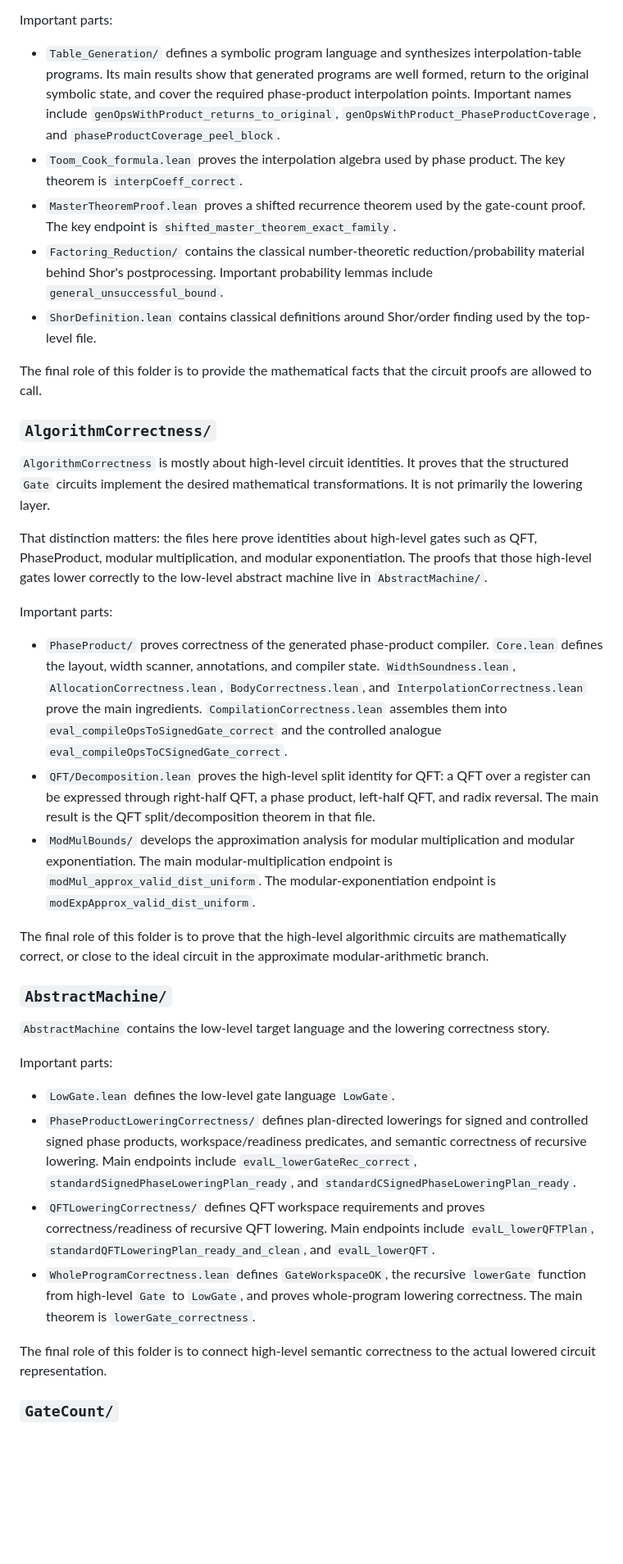
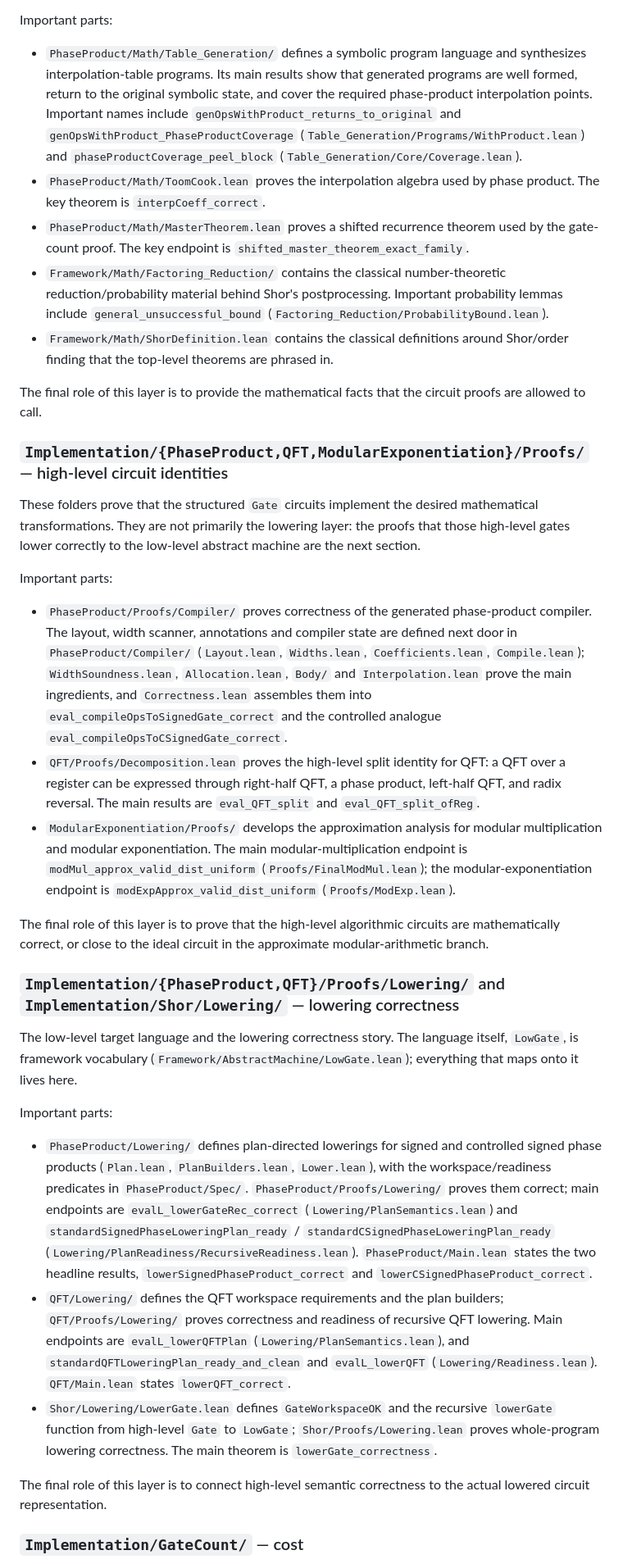
Before and after one commit to VerifiedQC/ForShor, a Markdown page: ARCHITECTURE.md, the part around one of its changes. Shown at 82% size. Rendered like a GitHub page; blank space fills up the shorter version.

```diff
--- a/ARCHITECTURE.md
+++ b/ARCHITECTURE.md
@@ -268,40 +85,91 @@ This class exists as a convenience boundary. Large correctness theorems usually
 
 Important parts:
 
-- `Table_Generation/` defines a symbolic program language and synthesizes interpolation-table programs. Its main results show that generated programs are well formed, return to the original symbolic state, and cover the required phase-product interpolation points. Important names include `genOpsWithProduct_returns_to_original`, `genOpsWithProduct_PhaseProductCoverage`, and `phaseProductCoverage_peel_block`.
-- `Toom_Cook_formula.lean` proves the interpolation algebra used by phase product. The key theorem is `interpCoeff_correct`.
-- `MasterTheoremProof.lean` proves a shifted recurrence theorem used by the gate-count proof. The key endpoint is `shifted_master_theorem_exact_family`.
-- `Factoring_Reduction/` contains the classical number-theoretic reduction/probability material behind Shor's postprocessing. Important probability lemmas include `general_unsuccessful_bound`.
-- `ShorDefinition.lean` contains classical definitions around Shor/order finding used by the top-level file.
+- `PhaseProduct/Math/Table_Generation/` defines a symbolic program language and
+  synthesizes interpolation-table programs. Its main results show that
+  generated programs are well formed, return to the original symbolic state,
+  and cover the required phase-product interpolation points. Important names
+  include `genOpsWithProduct_returns_to_original` and
+  `genOpsWithProduct_PhaseProductCoverage` (`Table_Generation/Programs/WithProduct.lean`)
+  and `phaseProductCoverage_peel_block` (`Table_Generation/Core/Coverage.lean`).
+- `PhaseProduct/Math/ToomCook.lean` proves the interpolation algebra used by
+  phase product. The key theorem is `interpCoeff_correct`.
+- `PhaseProduct/Math/MasterTheorem.lean` proves a shifted recurrence theorem
+  used by the gate-count proof. The key endpoint is
+  `shifted_master_theorem_exact_family`.
+- `Framework/Math/Factoring_Reduction/` contains the classical number-theoretic
+  reduction/probability material behind Shor's postprocessing. Important
+  probability lemmas include `general_unsuccessful_bound`
+  (`Factoring_Reduction/ProbabilityBound.lean`).
+- `Framework/Math/ShorDefinition.lean` contains the classical definitions around
+  Shor/order finding that the top-level theorems are phrased in.
 
-The final role of this folder is to provide the mathematical facts that the circuit proofs are allowed to call.
+The final role of this layer is to provide the mathematical facts that the
+circuit proofs are allowed to call.
 
-### `AlgorithmCorrectness/`
+### `Implementation/{PhaseProduct,QFT,ModularExponentiation}/Proofs/` — high-level circuit identities
 
-`AlgorithmCorrectness` is mostly about high-level circuit identities. It proves that the structured `Gate` circuits implement the desired mathematical transformations. It is not primarily the lowering layer.
-
-That distinction matters: the files here prove identities about high-level gates such as QFT, PhaseProduct, modular multiplication, and modular exponentiation. The proofs that those high-level gates lower correctly to the low-level abstract machine live in `AbstractMachine/`.
+These folders prove that the structured `Gate` circuits implement the desired
+mathematical transformations. They are not primarily the lowering layer: the
+proofs that those high-level gates lower correctly to the low-level abstract
+machine are the next section.
 
 Important parts:
 
-- `PhaseProduct/` proves correctness of the generated phase-product compiler. `Core.lean` defines the layout, width scanner, annotations, and compiler state. `WidthSoundness.lean`, `AllocationCorrectness.lean`, `BodyCorrectness.lean`, and `InterpolationCorrectness.lean` prove the main ingredients. `CompilationCorrectness.lean` assembles them into `eval_compileOpsToSignedGate_correct` and the controlled analogue `eval_compileOpsToCSignedGate_correct`.
-- `QFT/Decomposition.lean` proves the high-level split identity for QFT: a QFT over a register can be expressed through right-half QFT, a phase product, left-half QFT, and radix reversal. The main result is the QFT split/decomposition theorem in that file.
-- `ModMulBounds/` develops the approximation analysis for modular multiplication and modular exponentiation. The main modular-multiplication endpoint is `modMul_approx_valid_dist_uniform`. The modular-exponentiation endpoint is `modExpApprox_valid_dist_uniform`.
+- `PhaseProduct/Proofs/Compiler/` proves correctness of the generated
+  phase-product compiler. The layout, width scanner, annotations and compiler
+  state are defined next door in `PhaseProduct/Compiler/`
+  (`Layout.lean`, `Widths.lean`, `Coefficients.lean`, `Compile.lean`);
+  `WidthSoundness.lean`, `Allocation.lean`, `Body/` and `Interpolation.lean`
+  prove the main ingredients, and `Correctness.lean` assembles them into
+  `eval_compileOpsToSignedGate_correct` and the controlled analogue
+  `eval_compileOpsToCSignedGate_correct`.
+- `QFT/Proofs/Decomposition.lean` proves the high-level split identity for QFT:
+  a QFT over a register can be expressed through right-half QFT, a phase
+  product, left-half QFT, and radix reversal. The main results are
+  `eval_QFT_split` and `eval_QFT_split_ofReg`.
+- `ModularExponentiation/Proofs/` develops the approximation analysis for
+  modular multiplication and modular exponentiation. The main
+  modular-multiplication endpoint is `modMul_approx_valid_dist_uniform`
+  (`Proofs/FinalModMul.lean`); the modular-exponentiation endpoint is
+  `modExpApprox_valid_dist_uniform` (`Proofs/ModExp.lean`).
 
-The final role of this folder is to prove that the high-level algorithmic circuits are mathematically correct, or close to the ideal circuit in the approximate modular-arithmetic branch.
+The final role of this layer is to prove that the high-level algorithmic
+circuits are mathematically correct, or close to the ideal circuit in the
+approximate modular-arithmetic branch.
 
-### `AbstractMachine/`
+### `Implementation/{PhaseProduct,QFT}/Proofs/Lowering/` and `Implementation/Shor/Lowering/` — lowering correctness
 
-`AbstractMachine` contains the low-level target language and the lowering correctness story.
+The low-level target language and the lowering correctness story. The language
+itself, `LowGate`, is framework vocabulary
+(`Framework/AbstractMachine/LowGate.lean`); everything that maps onto it lives
+here.
 
 Important parts:
 
-- `LowGate.lean` defines the low-level gate language `LowGate`.
-- `PhaseProductLoweringCorrectness/` defines plan-directed lowerings for signed and controlled signed phase products, workspace/readiness predicates, and semantic correctness of recursive lowering. Main endpoints include `evalL_lowerGateRec_correct`, `standardSignedPhaseLoweringPlan_ready`, and `standardCSignedPhaseLoweringPlan_ready`.
-- `QFTLoweringCorrectness/` defines QFT workspace requirements and proves correctness/readiness of recursive QFT lowering. Main endpoints include `evalL_lowerQFTPlan`, `standardQFTLoweringPlan_ready_and_clean`, and `evalL_lowerQFT`.
-- `WholeProgramCorrectness.lean` defines `GateWorkspaceOK`, the recursive `lowerGate` function from high-level `Gate` to `LowGate`, and proves whole-program lowering correctness. The main theorem is `lowerGate_correctness`.
+- `PhaseProduct/Lowering/` defines plan-directed lowerings for signed and
+  controlled signed phase products (`Plan.lean`, `PlanBuilders.lean`,
+  `Lower.lean`), with the workspace/readiness predicates in
+  `PhaseProduct/Spec/`. `PhaseProduct/Proofs/Lowering/` proves them correct;
+  main endpoints are `evalL_lowerGateRec_correct` (`Lowering/PlanSemantics.lean`)
+  and `standardSignedPhaseLoweringPlan_ready` /
+  `standardCSignedPhaseLoweringPlan_ready`
+  (`Lowering/PlanReadiness/RecursiveReadiness.lean`). `PhaseProduct/Main.lean`
+  states the two headline results, `lowerSignedPhaseProduct_correct` and
+  `lowerCSignedPhaseProduct_correct`.
+- `QFT/Lowering/` defines the QFT workspace requirements and the plan builders;
+  `QFT/Proofs/Lowering/` proves correctness and readiness of recursive QFT
+  lowering. Main endpoints are `evalL_lowerQFTPlan`
+  (`Lowering/PlanSemantics.lean`), and `standardQFTLoweringPlan_ready_and_clean`
+  and `evalL_lowerQFT` (`Lowering/Readiness.lean`). `QFT/Main.lean` states
+  `lowerQFT_correct`.
+- `Shor/Lowering/LowerGate.lean` defines `GateWorkspaceOK` and the recursive
+  `lowerGate` function from high-level `Gate` to `LowGate`;
+  `Shor/Proofs/Lowering.lean` proves whole-program lowering correctness. The
+  main theorem is `lowerGate_correctness`.
 
-The final role of this folder is to connect high-level semantic correctness to the actual lowered circuit representation.
+The final role of this layer is to connect high-level semantic correctness to
+the actual lowered circuit representation.
 
-### `GateCount/`
+### `Implementation/GateCount/` — cost
 
```
Also changed, not shown: other parts of ARCHITECTURE.md (+146 -273 lines), README.md (+1 -1 lines).
